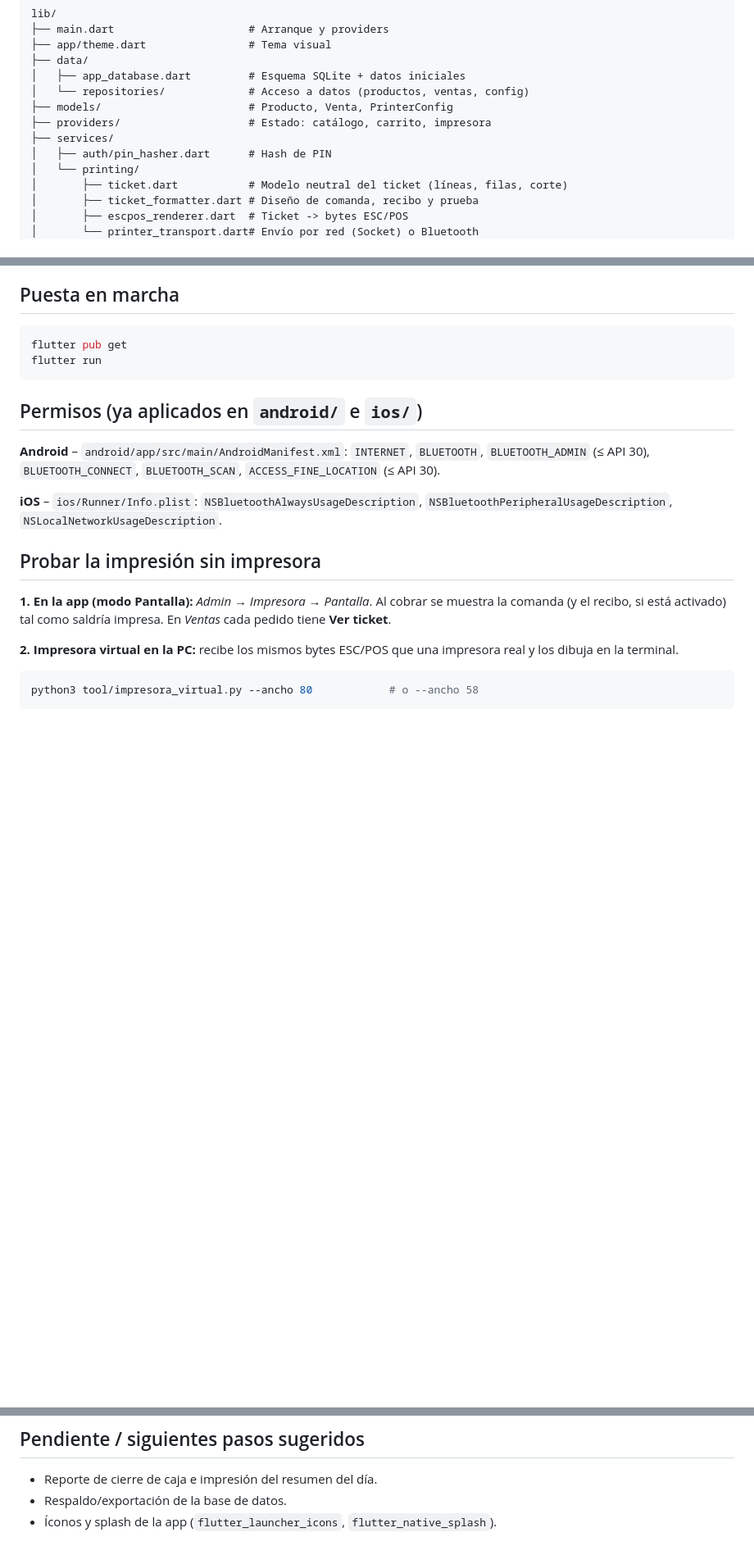
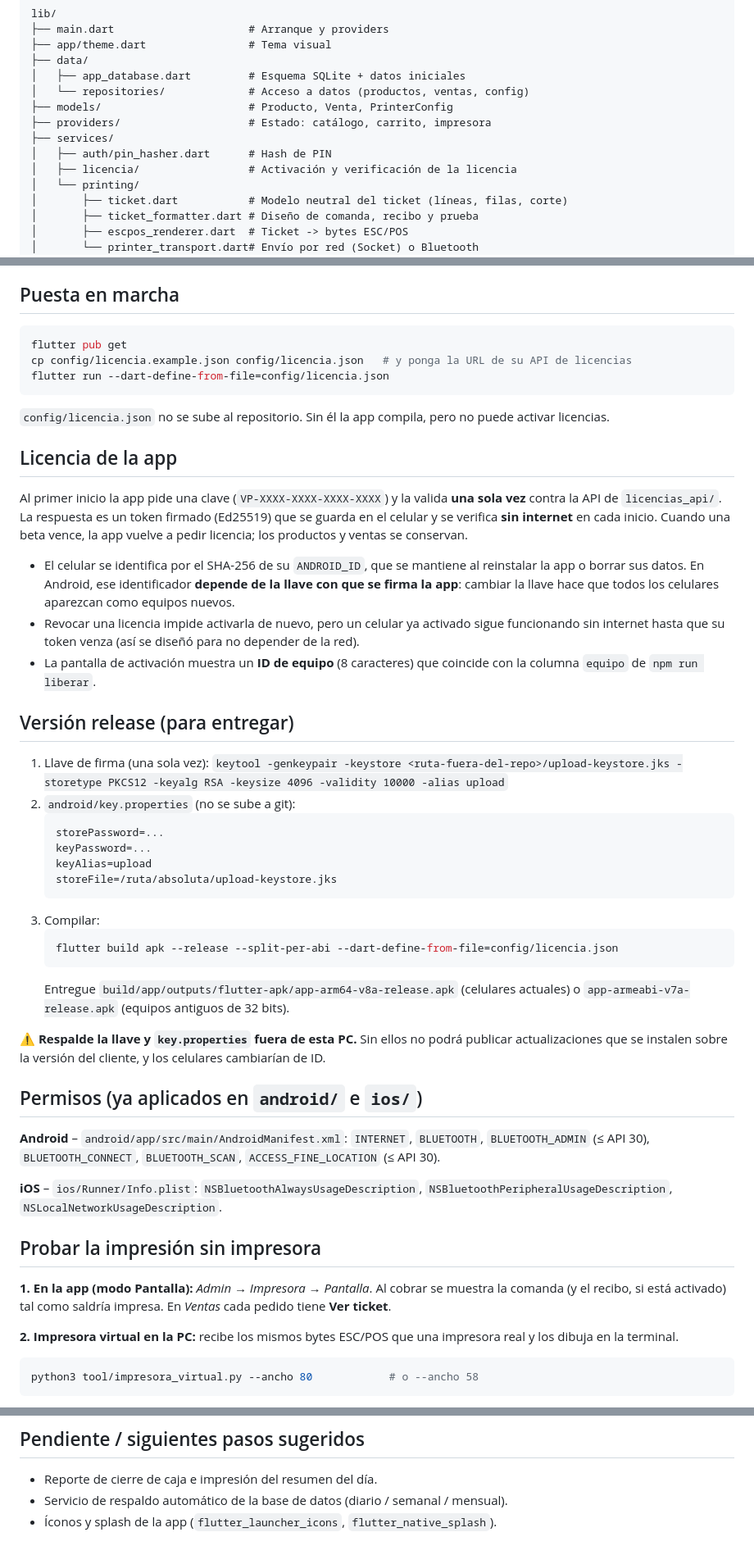
Before and after one commit to AngheloJM/VentaPollos, a Markdown page: README.md, 3 parts joined by grey strips. Shown at 82% size. GitHub-like rendering; blank space fills up the shorter version.

Commit message:
Documentar la licencia y la compilación release

````diff
--- a/README.md
+++ b/README.md
@@ -34,6 +34,7 @@ lib/
 ├── providers/                    # Estado: catálogo, carrito, impresora
 ├── services/
 │   ├── auth/pin_hasher.dart      # Hash de PIN
+│   ├── licencia/                 # Activación y verificación de la licencia
 │   └── printing/
 │       ├── ticket.dart           # Modelo neutral del ticket (líneas, filas, corte)
 │       ├── ticket_formatter.dart # Diseño de comanda, recibo y prueba
@@ -54,8 +55,47 @@ Los montos se guardan como **enteros en centavos** para evitar errores de redond
 
 ```bash
 flutter pub get
-flutter run
+cp config/licencia.example.json config/licencia.json   # y ponga la URL de su API de licencias
+flutter run --dart-define-from-file=config/licencia.json
 ```
+
+`config/licencia.json` no se sube al repositorio. Sin él la app compila, pero no puede activar licencias.
+
+## Licencia de la app
+
+Al primer inicio la app pide una clave (`VP-XXXX-XXXX-XXXX-XXXX`) y la valida **una sola vez** contra
+la API de `licencias_api/`. La respuesta es un token firmado (Ed25519) que se guarda en el celular y
+se verifica **sin internet** en cada inicio. Cuando una beta vence, la app vuelve a pedir licencia;
+los productos y ventas se conservan.
+
+- El celular se identifica por el SHA-256 de su `ANDROID_ID`, que se mantiene al reinstalar la app
+  o borrar sus datos. En Android, ese identificador **depende de la llave con que se firma la app**:
+  cambiar la llave hace que todos los celulares aparezcan como equipos nuevos.
+- Revocar una licencia impide activarla de nuevo, pero un celular ya activado sigue funcionando sin
+  internet hasta que su token venza (así se diseñó para no depender de la red).
+- La pantalla de activación muestra un **ID de equipo** (8 caracteres) que coincide con la columna
+  `equipo` de `npm run liberar`.
+
+## Versión release (para entregar)
+
+1. Llave de firma (una sola vez): `keytool -genkeypair -keystore <ruta-fuera-del-repo>/upload-keystore.jks
+   -storetype PKCS12 -keyalg RSA -keysize 4096 -validity 10000 -alias upload`
+2. `android/key.properties` (no se sube a git):
+   ```properties
+   storePassword=...
+   keyPassword=...
+   keyAlias=upload
+   storeFile=/ruta/absoluta/upload-keystore.jks
+   ```
+3. Compilar:
+   ```bash
+   flutter build apk --release --split-per-abi --dart-define-from-file=config/licencia.json
+   ```
+   Entregue `build/app/outputs/flutter-apk/app-arm64-v8a-release.apk` (celulares actuales) o
+   `app-armeabi-v7a-release.apk` (equipos antiguos de 32 bits).
+
+⚠️ **Respalde la llave y `key.properties` fuera de esta PC.** Sin ellos no podrá publicar
+actualizaciones que se instalen sobre la versión del cliente, y los celulares cambiarían de ID.
 
 ## Permisos (ya aplicados en `android/` e `ios/`)
 
@@ -92,5 +132,5 @@ emulador, añada `--host 127.0.0.1`. Con `--guardar carpeta/` guarda cada ticket
 ## Pendiente / siguientes pasos sugeridos
 
 - Reporte de cierre de caja e impresión del resumen del día.
-- Respaldo/exportación de la base de datos.
+- Servicio de respaldo automático de la base de datos (diario / semanal / mensual).
 - Íconos y splash de la app (`flutter_launcher_icons`, `flutter_native_splash`).
````
